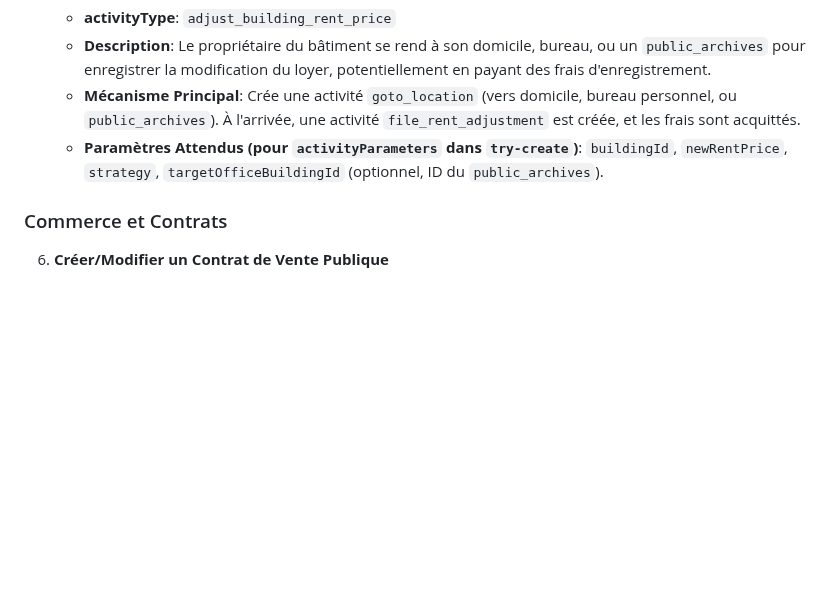
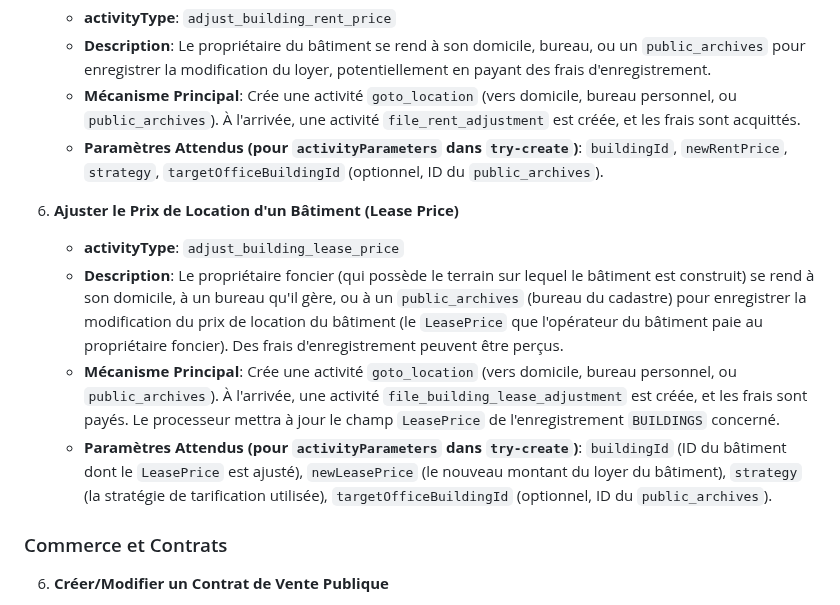
Before and after one commit to Universal-Basic-Compute/serenissima, a Markdown page: backend/docs/activities.md, the part around the change. GitHub-like rendering; blank space fills up the shorter version.

Commit message:
docs: Add documentation for adjust_building_lease_price activity

```diff
--- a/backend/docs/activities.md
+++ b/backend/docs/activities.md
@@ -315,6 +315,12 @@ enregistrer la modification du loyer, potentiellement en payant des frais d'enre
     *   **Paramètres Attendus (pour `activityParameters` dans `try-create`)**: `buildingId`, `newRentPrice`,
 `strategy`, `targetOfficeBuildingId` (optionnel, ID du `public_archives`).
 
+5.  **Ajuster le Prix de Location d'un Bâtiment (Lease Price)**
+    *   **activityType**: `adjust_building_lease_price`
+    *   **Description**: Le propriétaire foncier (qui possède le terrain sur lequel le bâtiment est construit) se rend à son domicile, à un bureau qu'il gère, ou à un `public_archives` (bureau du cadastre) pour enregistrer la modification du prix de location du bâtiment (le `LeasePrice` que l'opérateur du bâtiment paie au propriétaire foncier). Des frais d'enregistrement peuvent être perçus.
+    *   **Mécanisme Principal**: Crée une activité `goto_location` (vers domicile, bureau personnel, ou `public_archives`). À l'arrivée, une activité `file_building_lease_adjustment` est créée, et les frais sont payés. Le processeur mettra à jour le champ `LeasePrice` de l'enregistrement `BUILDINGS` concerné.
+    *   **Paramètres Attendus (pour `activityParameters` dans `try-create`)**: `buildingId` (ID du bâtiment dont le `LeasePrice` est ajusté), `newLeasePrice` (le nouveau montant du loyer du bâtiment), `strategy` (la stratégie de tarification utilisée), `targetOfficeBuildingId` (optionnel, ID du `public_archives`).
+
 ### Commerce et Contrats
 
 6.  **Créer/Modifier un Contrat de Vente Publique**
```
